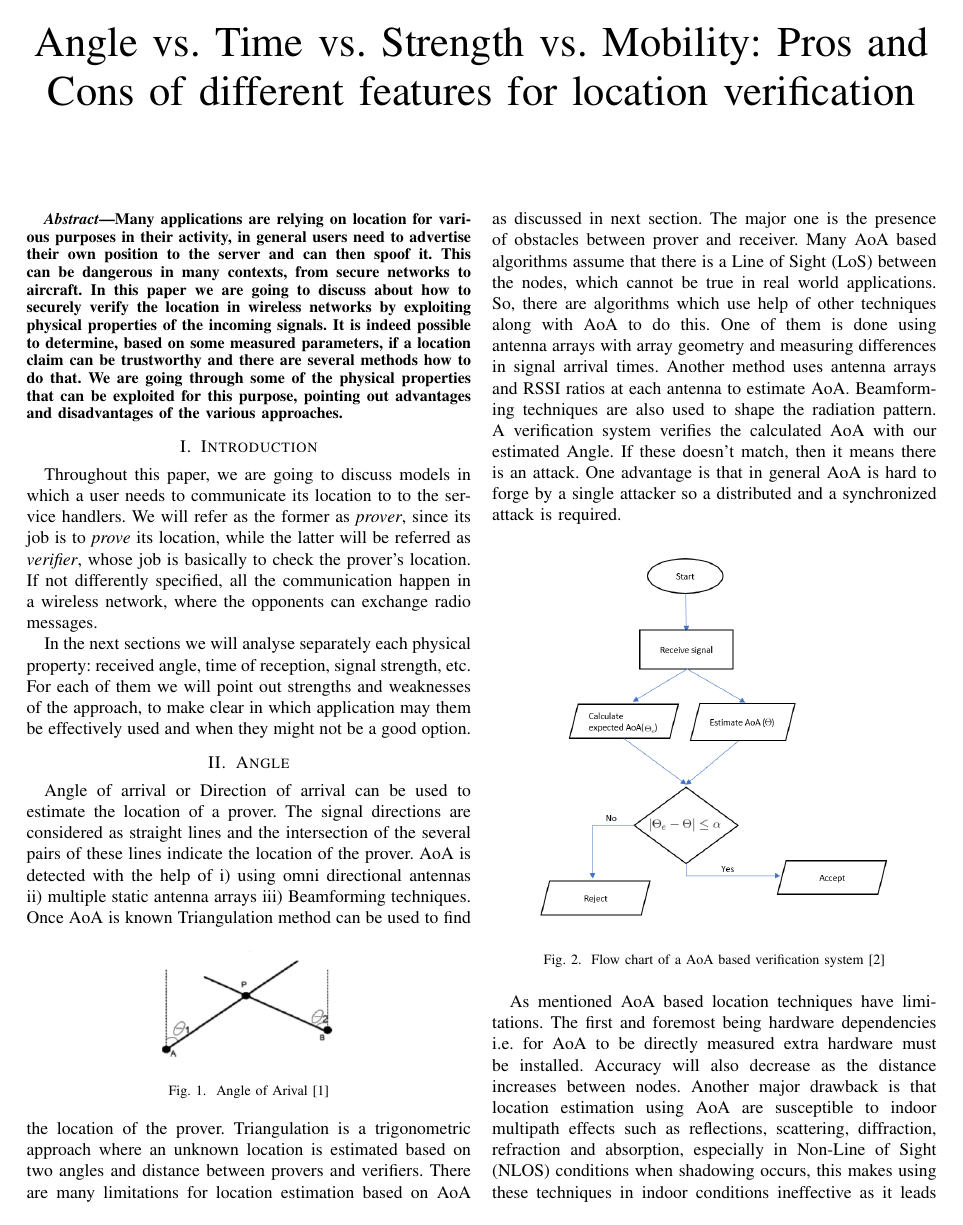
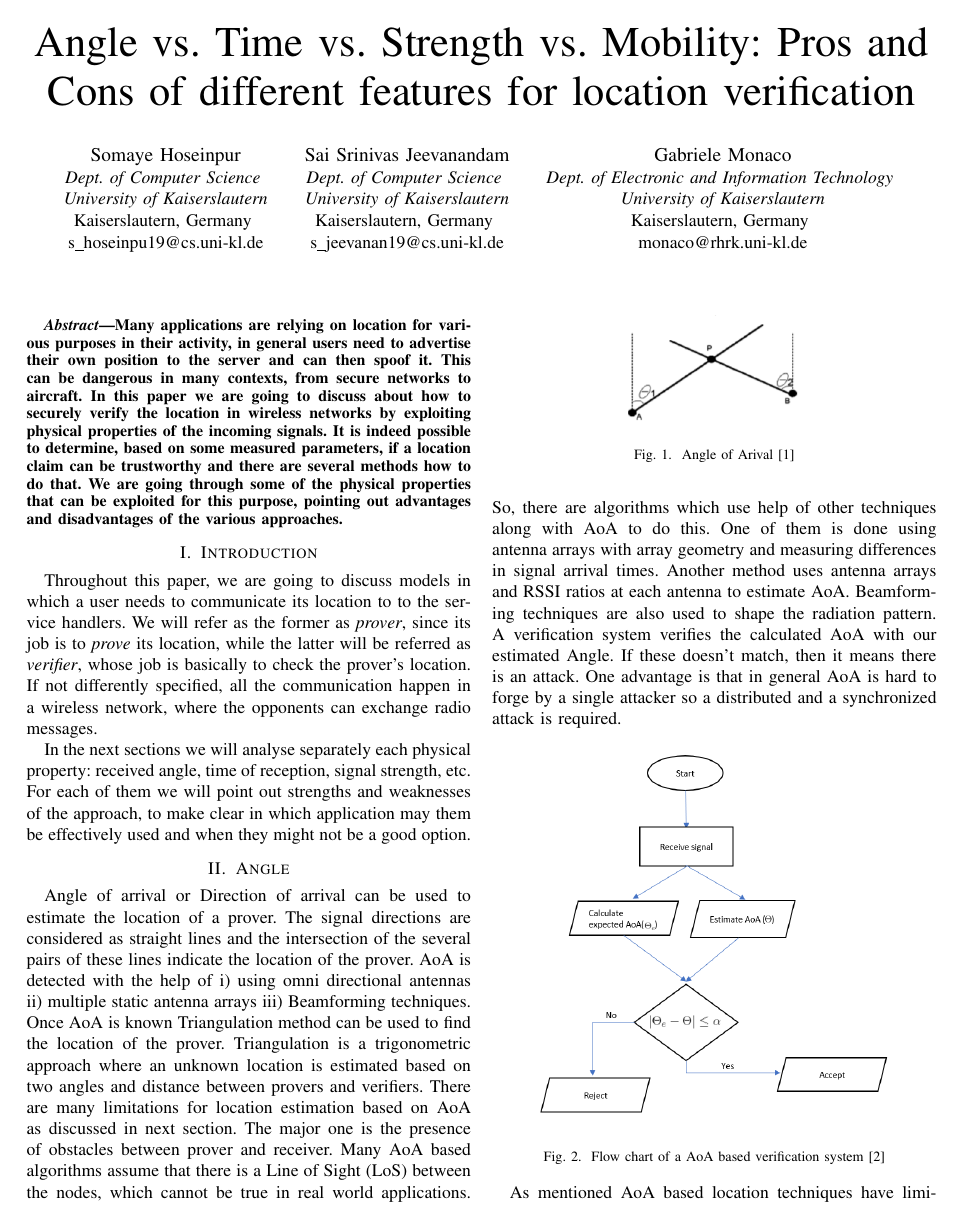
Before and after one commit to glemco/NetSecEssay, a LaTeX paper (main.tex): page 1 of 7. Compiled offline with pdfLaTeX; a missing font is replaced by an installed copy or a similar font; a LaTeX package or settings file that is missing is left out.

Commit message:
Fixed mistake in eqn 5 and uncommented authors

```diff
--- a/main.tex
+++ b/main.tex
@@ -20,25 +20,25 @@
 \title{Angle vs. Time vs. Strength vs. Mobility: Pros and Cons of different features for location verification}
 
 %% author names commented out for initial release, might be needed later %%
-%\author{
-%    \IEEEauthorblockN{Somaye Hoseinpur}
-%    \IEEEauthorblockA{\textit{Dept. of Computer Science} \\
-%    \textit{University of Kaiserslautern}\\
-%    Kaiserslautern, Germany \\
-%    s\_hoseinpu19@cs.uni-kl.de}
-%    \and
-%    \IEEEauthorblockN{Sai Srinivas Jeevanandam}
-%    \IEEEauthorblockA{\textit{Dept. of Computer Science} \\
-%    \textit{University of Kaiserslautern}\\
-%    Kaiserslautern, Germany \\
-%    s\_jeevanan19@cs.uni-kl.de}
-%    \and
-%    \IEEEauthorblockN{Gabriele Monaco}
-%    \IEEEauthorblockA{\textit{Dept. of Electronic and Information Technology} \\
-%    \textit{University of Kaiserslautern}\\
-%    Kaiserslautern, Germany \\
-%    monaco@rhrk.uni-kl.de}
-%}
+\author{
+    \IEEEauthorblockN{Somaye Hoseinpur}
+    \IEEEauthorblockA{\textit{Dept. of Computer Science} \\
+    \textit{University of Kaiserslautern}\\
+    Kaiserslautern, Germany \\
+    s\_hoseinpu19@cs.uni-kl.de}
+    \and
+    \IEEEauthorblockN{Sai Srinivas Jeevanandam}
+    \IEEEauthorblockA{\textit{Dept. of Computer Science} \\
+    \textit{University of Kaiserslautern}\\
+    Kaiserslautern, Germany \\
+    s\_jeevanan19@cs.uni-kl.de}
+    \and
+    \IEEEauthorblockN{Gabriele Monaco}
+    \IEEEauthorblockA{\textit{Dept. of Electronic and Information Technology} \\
+    \textit{University of Kaiserslautern}\\
+    Kaiserslautern, Germany \\
+    monaco@rhrk.uni-kl.de}
+}
 
 \maketitle
 
```
Also changed, not shown: time.tex (+3 -10 lines), 1 other file.
